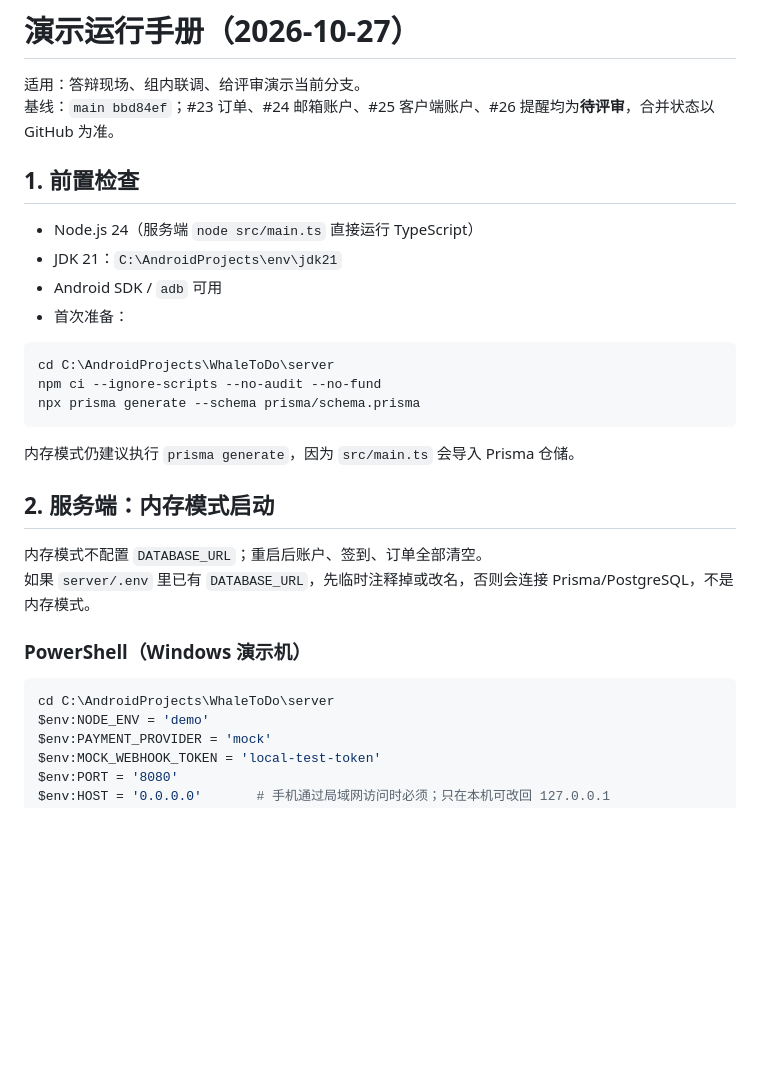
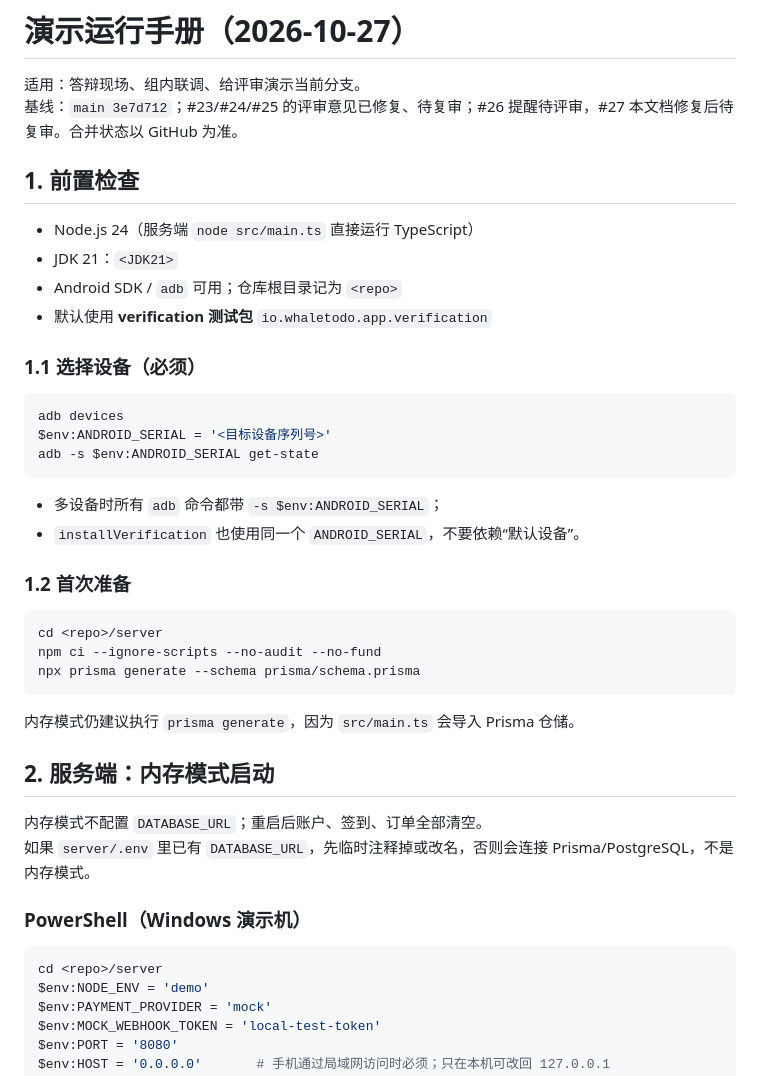
Before and after one commit to bottledkzk/WhaleToDo, a Markdown page: doc/Weiding/2026-10-27-演示运行手册.md, the part around one of its changes. GitHub-like rendering; blank space fills up the shorter version.

````diff
--- a/doc/Weiding/2026-10-27-演示运行手册.md
+++ b/doc/Weiding/2026-10-27-演示运行手册.md
@@ -1,17 +1,30 @@
 # 演示运行手册（2026-10-27）
 
 适用：答辩现场、组内联调、给评审演示当前分支。
-基线：`main bbd84ef`；#23 订单、#24 邮箱账户、#25 客户端账户、#26 提醒均为**待评审**，合并状态以 GitHub 为准。
+基线：`main 3e7d712`；#23/#24/#25 的评审意见已修复、待复审；#26 提醒待评审，#27 本文档修复后待复审。合并状态以 GitHub 为准。
 
 ## 1. 前置检查
 
 - Node.js 24（服务端 `node src/main.ts` 直接运行 TypeScript）
-- JDK 21：`C:\AndroidProjects\env\jdk21`
-- Android SDK / `adb` 可用
-- 首次准备：
+- JDK 21：`<JDK21>`
+- Android SDK / `adb` 可用；仓库根目录记为 `<repo>`
+- 默认使用 **verification 测试包** `io.whaletodo.app.verification`
+
+### 1.1 选择设备（必须）
 
 ```powershell
-cd C:\AndroidProjects\WhaleToDo\server
+adb devices
+$env:ANDROID_SERIAL = '<目标设备序列号>'
+adb -s $env:ANDROID_SERIAL get-state
+```
+
+- 多设备时所有 `adb` 命令都带 `-s $env:ANDROID_SERIAL`；
+- `installVerification` 也使用同一个 `ANDROID_SERIAL`，不要依赖“默认设备”。
+
+### 1.2 首次准备
+
+```powershell
+cd <repo>/server
 npm ci --ignore-scripts --no-audit --no-fund
 npx prisma generate --schema prisma/schema.prisma
 ```
@@ -26,7 +39,7 @@ npx prisma generate --schema prisma/schema.prisma
 ### PowerShell（Windows 演示机）
 
 ```powershell
-cd C:\AndroidProjects\WhaleToDo\server
+cd <repo>/server
 $env:NODE_ENV = 'demo'
 $env:PAYMENT_PROVIDER = 'mock'
 $env:MOCK_WEBHOOK_TOKEN = 'local-test-token'
````
Also changed, not shown: other parts of doc/Weiding/2026-10-27-演示运行手册.md (+42 -19 lines), doc/Weiding/2026-10-25-工作交接清单.md (+4 -3 lines), doc/Weiding/2026-10-26-答辩演示脚本.md (+11 -11 lines).
